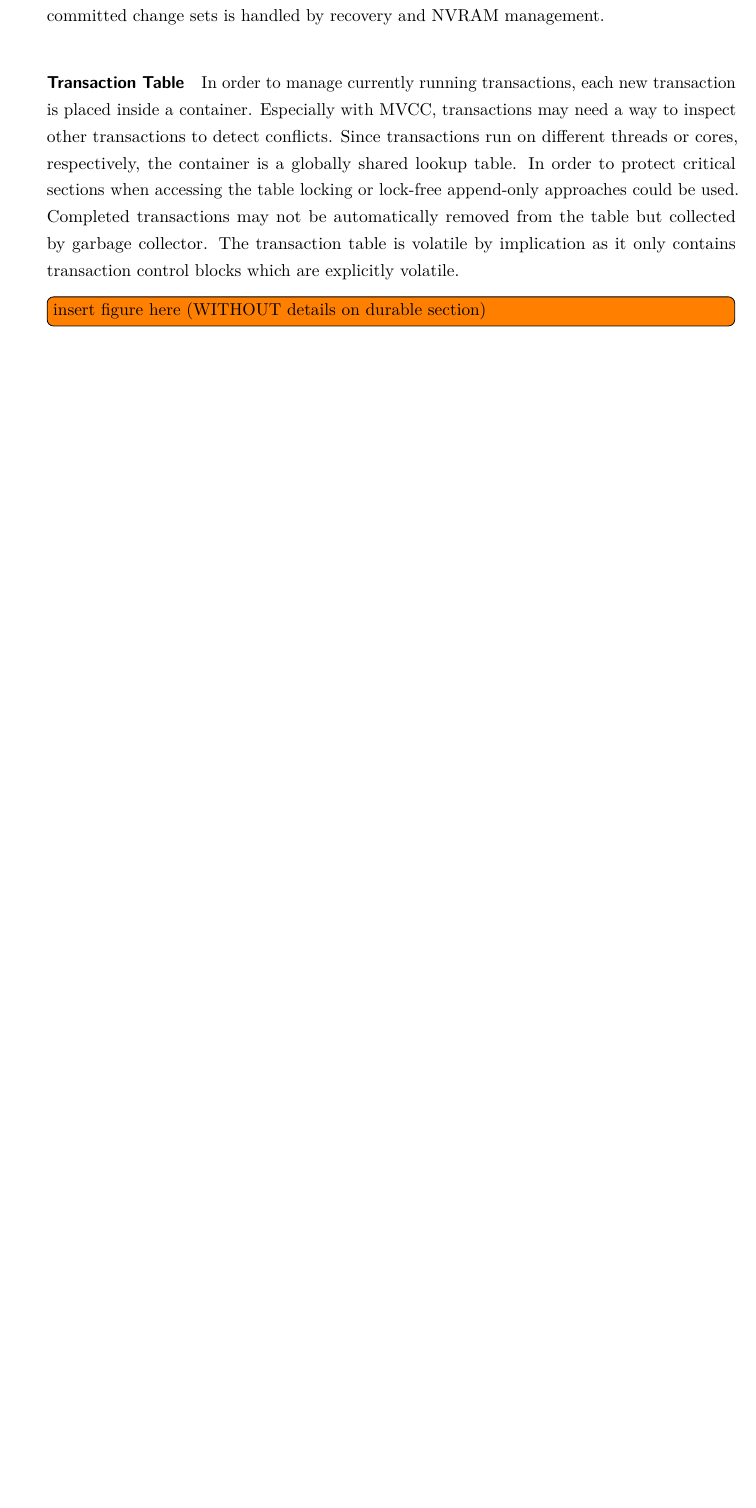
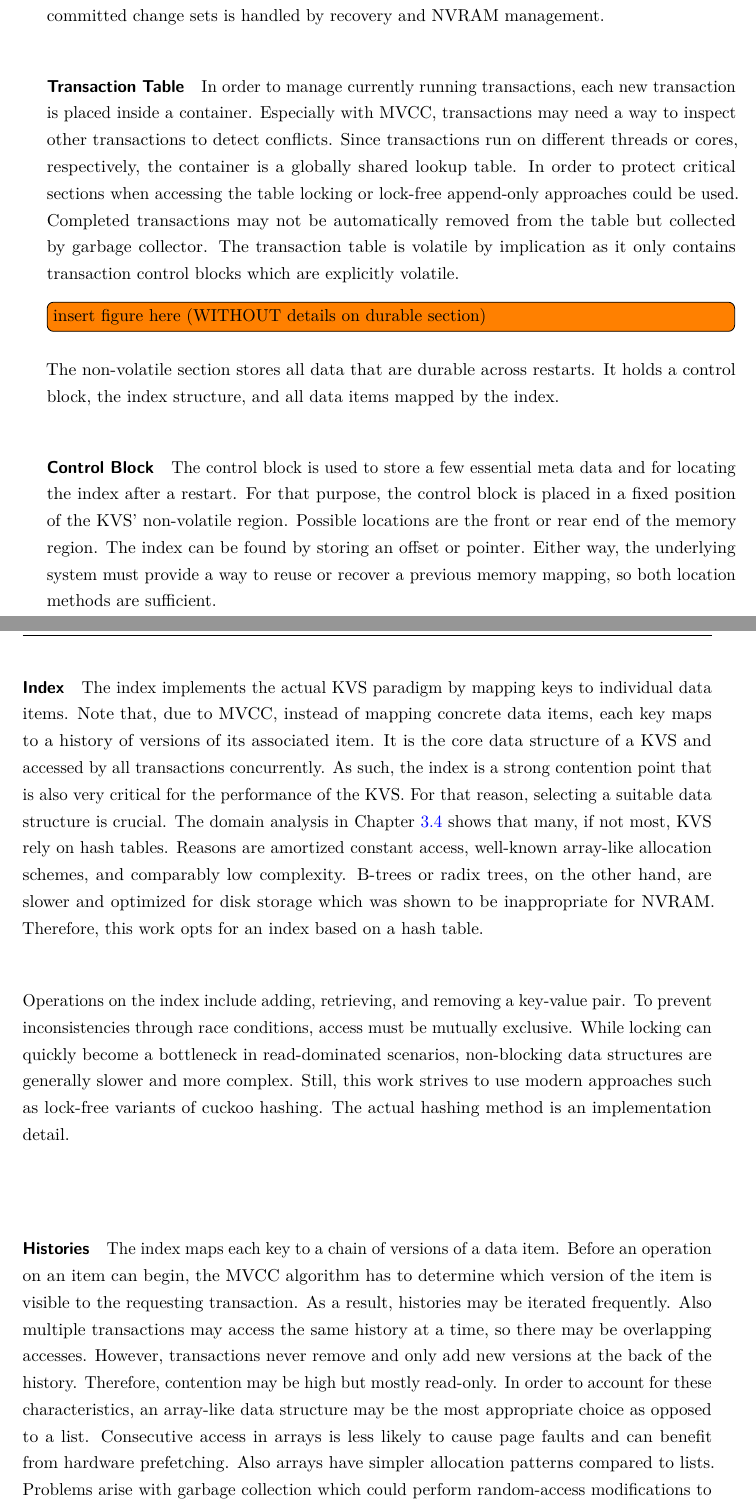
Before and after one commit to lorenjac/master-thesis-text, a LaTeX thesis (main.tex, which reads contents/concept/arch.tex): part of page 58 of 85 before the commit and two parts of pages 58 and 59 of 87 after it, the two joined at a grey line, cut so that both start at the same text, the shorter picture padded with empty space. Compiled offline with pdfLaTeX.

Commit message:
Concept: added non-volatile data structures + cosmetics
+ added non-volatile data structures
+ unified chapter/section labels to use ch: prefix

```diff
--- a/contents/concept/arch.tex
+++ b/contents/concept/arch.tex
@@ -234,4 +240,57 @@ contains transaction control blocks which are explicitly volatile.
 
 \todo[inline]{insert figure here (WITHOUT details on durable section)}
 
+The non-volatile section stores all data that are durable across restarts. It
+holds a control block, the index structure, and all data items mapped by the
+index.
+
+\paragraph{Control Block}
+
+The control block is used to store a few essential meta data and for locating
+the index after a restart. For that purpose, the control block is placed in a
+fixed position of the KVS' non-volatile region. Possible locations are the front
+or rear end of the memory region. The index can be found by storing an offset or
+pointer. Either way, the underlying system must provide a way to reuse or
+recover a previous memory mapping, so both location methods are sufficient.
+
+\paragraph{Index}
+
+The index implements the actual KVS paradigm by mapping keys to individual data
+items. Note that, due to MVCC, instead of mapping concrete data items, each key
+maps to a history of versions of its associated item. It is the core data
+structure of a KVS and accessed by all transactions concurrently. As such, the
+index is a strong contention point that is also very critical for the
+performance of the KVS. For that reason, selecting a suitable data structure is
+crucial. The domain analysis in Chapter \ref{ch:kvs-nvram} shows that many, if
+not most, KVS rely on hash tables. Reasons are amortized constant access,
+well-known array-like allocation schemes, and comparably low complexity. B-trees
+or radix trees, on the other hand, are slower and optimized for disk storage
+which was shown to be inappropriate for NVRAM. Therefore, this work opts for an
+index based on a hash table.
+
+Operations on the index include adding, retrieving, and removing a key-value
+pair. To prevent inconsistencies through race conditions, access must be
+mutually exclusive. While locking can quickly become a bottleneck in
+read-dominated scenarios, non-blocking data structures are generally slower and
+more complex. Still, this work strives to use modern approaches such as
+lock-free variants of cuckoo hashing. The actual hashing method is an
+implementation detail.
+
+\paragraph{Histories}
+
+The index maps each key to a chain of versions of a data item. Before an
+operation on an item can begin, the MVCC algorithm has to determine which
+version of the item is visible to the requesting transaction. As a result,
+histories may be iterated frequently. Also multiple transactions may access the
+same history at a time, so there may be overlapping accesses. However,
+transactions never remove and only add new versions at the back of the history.
+Therefore, contention may be high but mostly read-only. In order to account for
+these characteristics, an array-like data structure may be the most appropriate
+choice as opposed to a list. Consecutive access in arrays is less likely to
+cause page faults and can benefit from hardware prefetching. Also arrays have
+simpler allocation patterns compared to lists. Problems arise with garbage
+collection which could perform random-access modifications to the history. Since
+garbage collection would break the scope of this work, it is assumed to be
+absent or as non-invasive as possible.
+
 \todo[inline]{insert figure here (WITH details on durable section)}
```
Also changed, not shown: contents/concept/consistency.tex (+1 -1 lines), contents/kvs/main.tex (+5 -5 lines), contents/nvram/main.tex (+5 -5 lines), drafts/concept-arch-struct.txt (+4 -13 lines), drafts/concept-arch-tx.txt (+2 -2 lines), drafts/concept-consistency.txt (+1 -1 lines), contents/concept/arch.tex (6 more changed lines).
